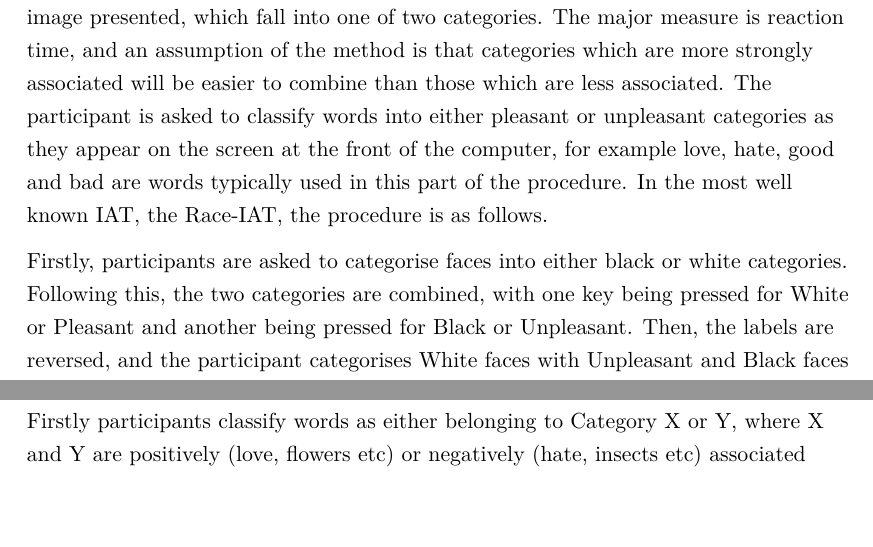
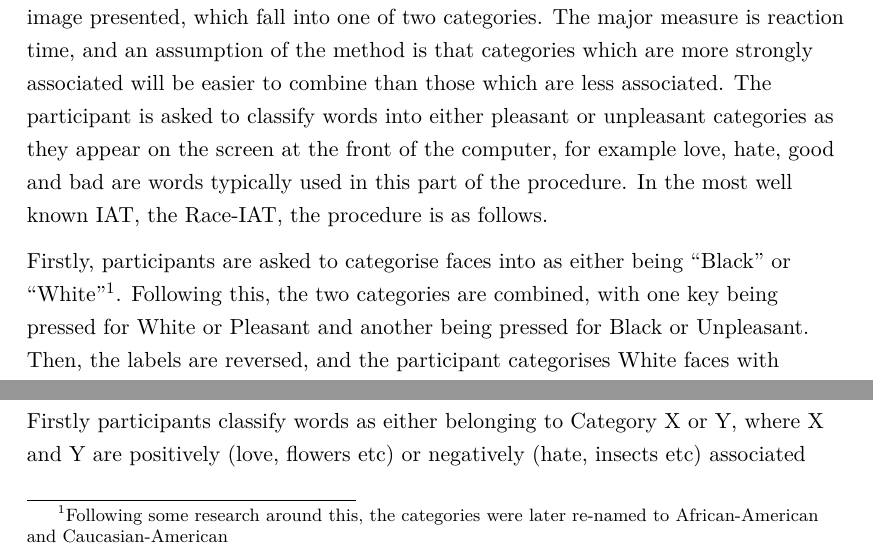
Before and after one commit to richiemorrisroe/Thesis, a LaTeX thesis (ThesisContents030511.tex, which reads Introduction.tex): two parts of page 15 of 79, joined at a grey line, cut so that both start at the same text, the shorter picture padded with empty space. Compiled offline with pdfLaTeX; a LaTeX package or settings file that is missing is left out.

Commit message:
updated the description of the IAT

```diff
--- a/Introduction.tex
+++ b/Introduction.tex
@@ -155,7 +155,7 @@ This research was reviewed by Greenwald \& Banaji \cite{Greenwald1995a}, where t
 
 The procedure works as follows. Firstly participants sit down in front of a computer and are assigned two keys (typically the ``e'' and ``i'' keys) to respond to each word or image presented, which fall into one of two categories. The major measure is reaction time, and an assumption of the method is that categories which are more strongly associated will be easier to combine than those which are less associated.  The participant is asked to classify words into either pleasant or unpleasant categories as they appear on the screen at the front of the computer, for example love, hate, good  and bad are words typically used in this part of the procedure. In the most well known IAT, the Race-IAT, the procedure is as follows.
 
-Firstly, participants are asked to categorise faces into either black or white categories. Following this, the two categories are combined, with one key being pressed for White or Pleasant and another being pressed for Black or Unpleasant. Then, the labels are reversed, and the participant categorises White faces with Unpleasant and Black faces with pleasant. These response times are summed and averaged for each participant for each of the critical blocks, and the two block scores (Incongruent - Congruent) are subtracted from one another to produce a difference score which is referred to as an IAT effect.
+Firstly, participants are asked to categorise faces into as either being ``Black'' or ``White''\footnote{Following some research around this, the categories were later re-named to African-American and Caucasian-American}. Following this, the two categories are combined, with one key being pressed for White or Pleasant and another being pressed for Black or Unpleasant. Then, the labels are reversed, and the participant categorises White faces with Unpleasant and Black faces with Pleasant. These response times are summed and averaged for each participant for each of the critical blocks, and the two block scores (Incongruent - Congruent) are subtracted from one another to produce a difference score which is referred to as an IAT effect.
 
 The procedure is not limited to assessment of racial attitudes, and has been applied far more widely \cite{Craeynest2008,Greenwald2009, Schmukle2008,Walker2008}.  A general schema for the process follows.
 
```
